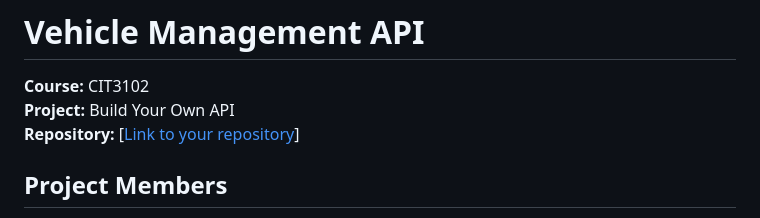
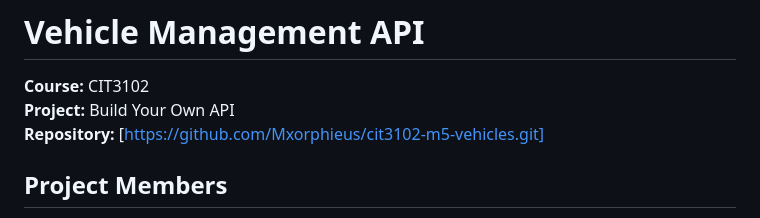
Before and after one commit to Mxorphieus/cit3102-m5-vehicles, a Markdown page: README.md, the part around the change. Drawn GitHub-style.

```diff
--- a/README.md
+++ b/README.md
@@ -2,7 +2,7 @@
 
 **Course:** CIT3102
 **Project:** Build Your Own API
-**Repository:** [[Link to your repository](https://github.com/Mxorphieus/cit3102-m5-vehicles.git)]
+**Repository:** [https://github.com/Mxorphieus/cit3102-m5-vehicles.git]
 
 ## Project Members
 
```
